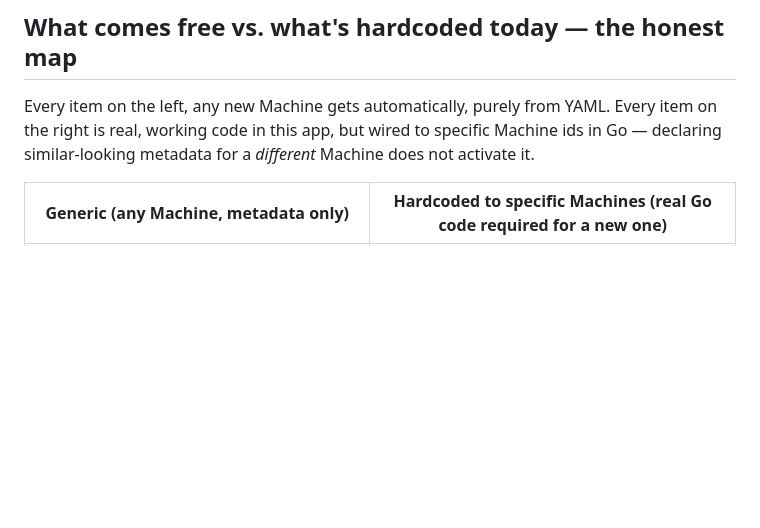
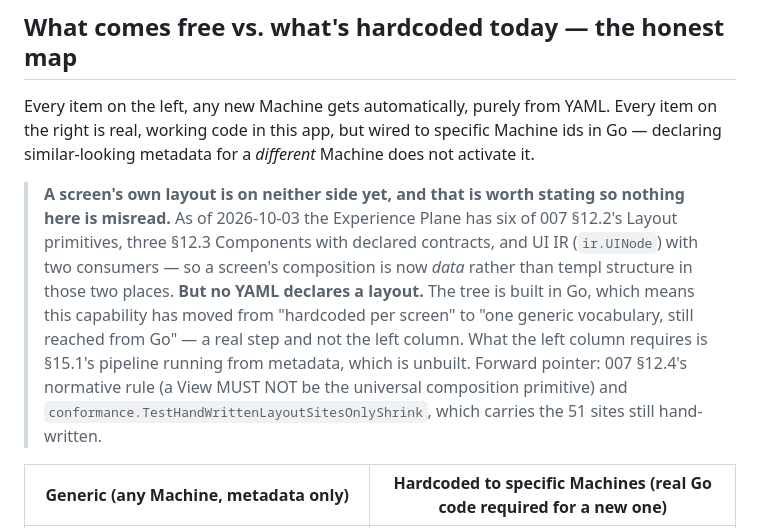
Before and after one commit to menata-id/menata-app, a Markdown page: writing-guide.md, the part around the change. GitHub-like rendering; blank space fills up the shorter version.

```diff
--- a/writing-guide.md
+++ b/writing-guide.md
@@ -1284,6 +1284,16 @@ Every item on the left, any new Machine gets automatically, purely from YAML. Ev
 right is real, working code in this app, but wired to specific Machine ids in Go — declaring
 similar-looking metadata for a *different* Machine does not activate it.
 
+> **A screen's own layout is on neither side yet, and that is worth stating so nothing here is
+> misread.** As of 2026-10-03 the Experience Plane has six of 007 §12.2's Layout primitives, three
+> §12.3 Components with declared contracts, and UI IR (`ir.UINode`) with two consumers — so a screen's
+> composition is now *data* rather than templ structure in those two places. **But no YAML declares a
+> layout.** The tree is built in Go, which means this capability has moved from "hardcoded per screen"
+> to "one generic vocabulary, still reached from Go" — a real step and not the left column. What the
+> left column requires is §15.1's pipeline running from metadata, which is unbuilt. Forward pointer:
+> 007 §12.4's normative rule (a View MUST NOT be the universal composition primitive) and
+> `conformance.TestHandWrittenLayoutSitesOnlyShrink`, which carries the 51 sites still hand-written.
+
 | Generic (any Machine, metadata only) | Hardcoded to specific Machines (real Go code required for a new one) |
 |---|---|
 | CRUD screens + JSON API, table and board views | The `decide` Action itself — though its two cross-record rules (step ordering, Document status rollup) are now declared, not hardcoded, *which decisions are legal at all* moved left in Fase 7 (`transitions:`), **which Machines it acts on** moved left on 2026-09-28 (`workflow:`), and **which Fields it writes** moved left the same day (`actions:`, §12.6c — with the status move itself derived from the Transition that names the Action, so it is declared once rather than twice). What is still Go is the *Fields it reads*: the signed-PDF compositing filters steps by `fld_decision`, and composed screens project Fields by id |
```
Also changed, not shown: 007-composable-runtime-architecture.md (+4 -4 lines), ROADMAP.md (+3 -3 lines).
